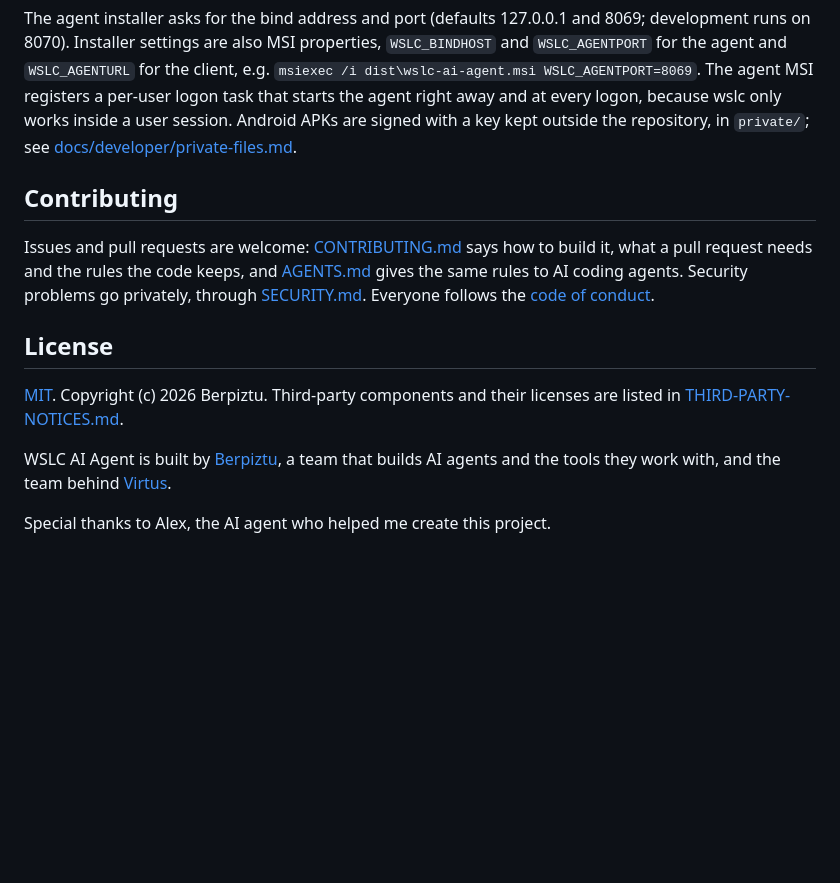
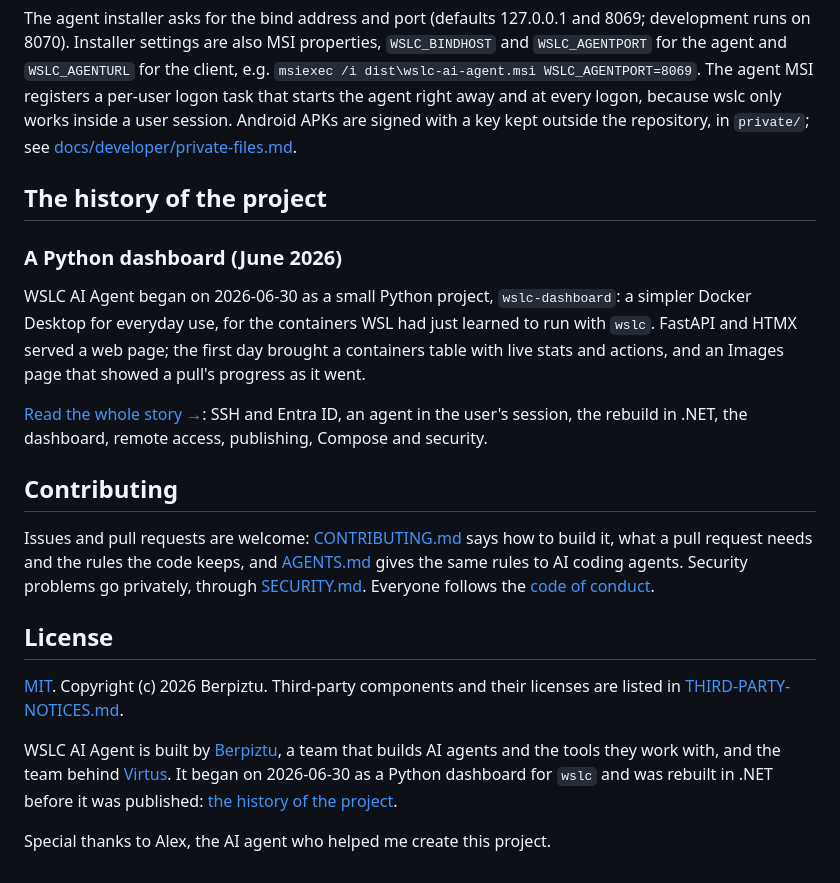
Before and after one commit to Berpiztu/wslc-ai-agent, a Markdown page: README.md, the part around the change. GitHub-like rendering; blank space fills up the shorter version.

Commit message:
The history of the project: from a Python dashboard in June 2026 to WSLC AI Agent, its beginning in the README and the whole story in docs/history.md

```diff
--- a/README.md
+++ b/README.md
@@ -394,6 +394,18 @@ logon, because wslc only works inside a user session. Android APKs are
 signed with a key kept outside the repository, in `private/`; see
 [docs/developer/private-files.md](docs/developer/private-files.md).
 
+## The history of the project
+
+### A Python dashboard (June 2026)
+
+WSLC AI Agent began on 2026-06-30 as a small Python project, `wslc-dashboard`:
+a simpler Docker Desktop for everyday use, for the containers WSL had just
+learned to run with `wslc`. FastAPI and HTMX served a web page; the first day
+brought a containers table with live stats and actions, and an Images page
+that showed a pull's progress as it went.
+
+[Read the whole story →](docs/history.md): SSH and Entra ID, an agent in the user's session, the rebuild in .NET, the dashboard, remote access, publishing, Compose and security.
+
 ## Contributing
 
 Issues and pull requests are welcome: [CONTRIBUTING.md](CONTRIBUTING.md) says
@@ -409,6 +421,8 @@ their licenses are listed in [THIRD-PARTY-NOTICES.md](THIRD-PARTY-NOTICES.md).
 
 WSLC AI Agent is built by [Berpiztu](https://github.com/Berpiztu), a team
 that builds AI agents and the tools they work with, and the team behind
-[Virtus](https://github.com/berpiztu/virtus).
+[Virtus](https://github.com/berpiztu/virtus). It began on 2026-06-30 as a
+Python dashboard for `wslc` and was rebuilt in .NET before it was published:
+[the history of the project](#the-history-of-the-project).
 
 Special thanks to Alex, the AI agent who helped me create this project.
```
Also changed, not shown: docs/history.md (added, +209 -0 lines).
